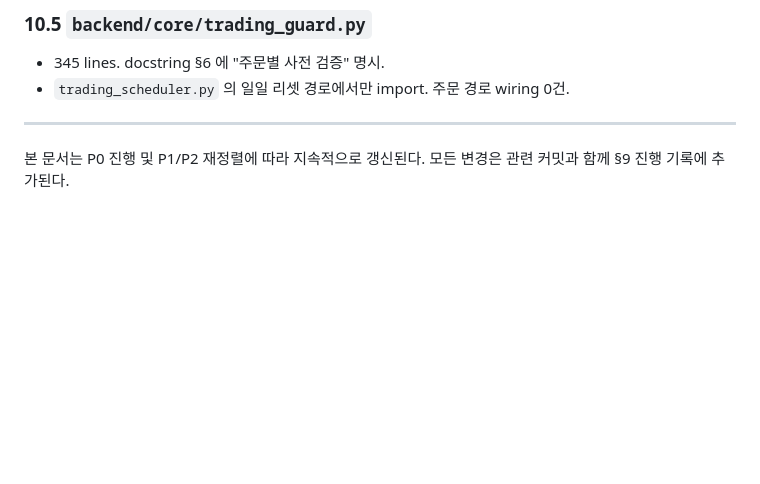
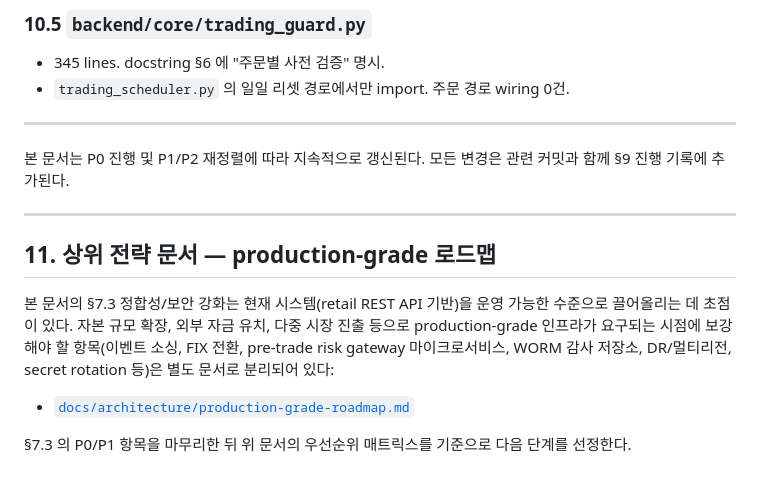
Before and after one commit to sucheol9773/aqts, a Markdown page: docs/security/security-integrity-roadmap.md, the part around the change. GitHub-like rendering; blank space fills up the shorter version.

```diff
--- a/docs/security/security-integrity-roadmap.md
+++ b/docs/security/security-integrity-roadmap.md
@@ -426,3 +426,18 @@ P0 5개 머지 후, 본 로드맵을 갱신하여 새 P0 5개를 선정한다.
 
 본 문서는 P0 진행 및 P1/P2 재정렬에 따라 지속적으로 갱신된다. 모든 변경은
 관련 커밋과 함께 §9 진행 기록에 추가된다.
+
+---
+
+## 11. 상위 전략 문서 — production-grade 로드맵
+
+본 문서의 §7.3 정합성/보안 강화는 현재 시스템(retail REST API 기반)을 운영
+가능한 수준으로 끌어올리는 데 초점이 있다. 자본 규모 확장, 외부 자금 유치,
+다중 시장 진출 등으로 production-grade 인프라가 요구되는 시점에 보강해야 할
+항목(이벤트 소싱, FIX 전환, pre-trade risk gateway 마이크로서비스, WORM 감사
+저장소, DR/멀티리전, secret rotation 등)은 별도 문서로 분리되어 있다:
+
+- [`docs/architecture/production-grade-roadmap.md`](../architecture/production-grade-roadmap.md)
+
+§7.3 의 P0/P1 항목을 마무리한 뒤 위 문서의 우선순위 매트릭스를 기준으로 다음
+단계를 선정한다.
```
Also changed, not shown: docs/architecture/production-grade-roadmap.md (added, +109 -0 lines).
